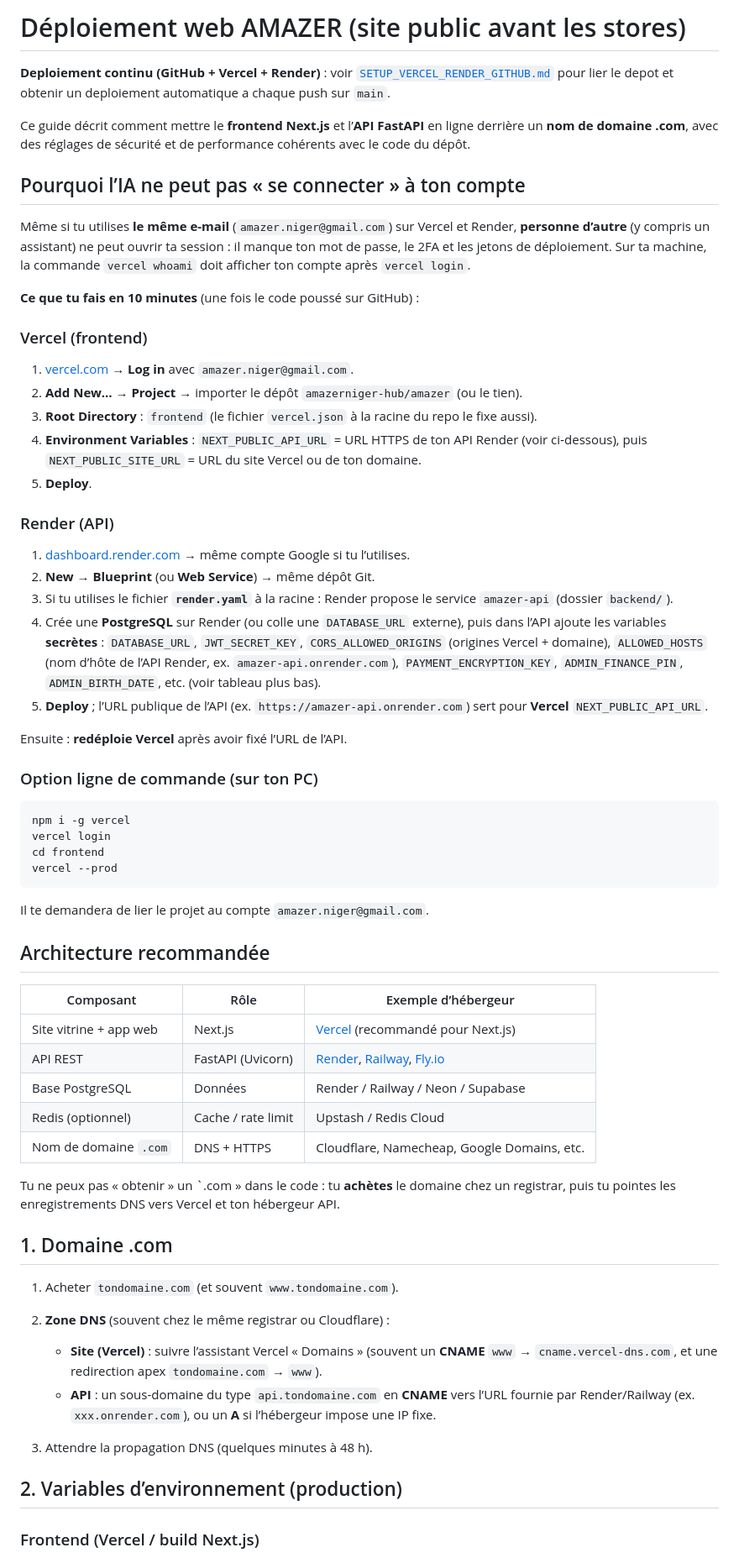
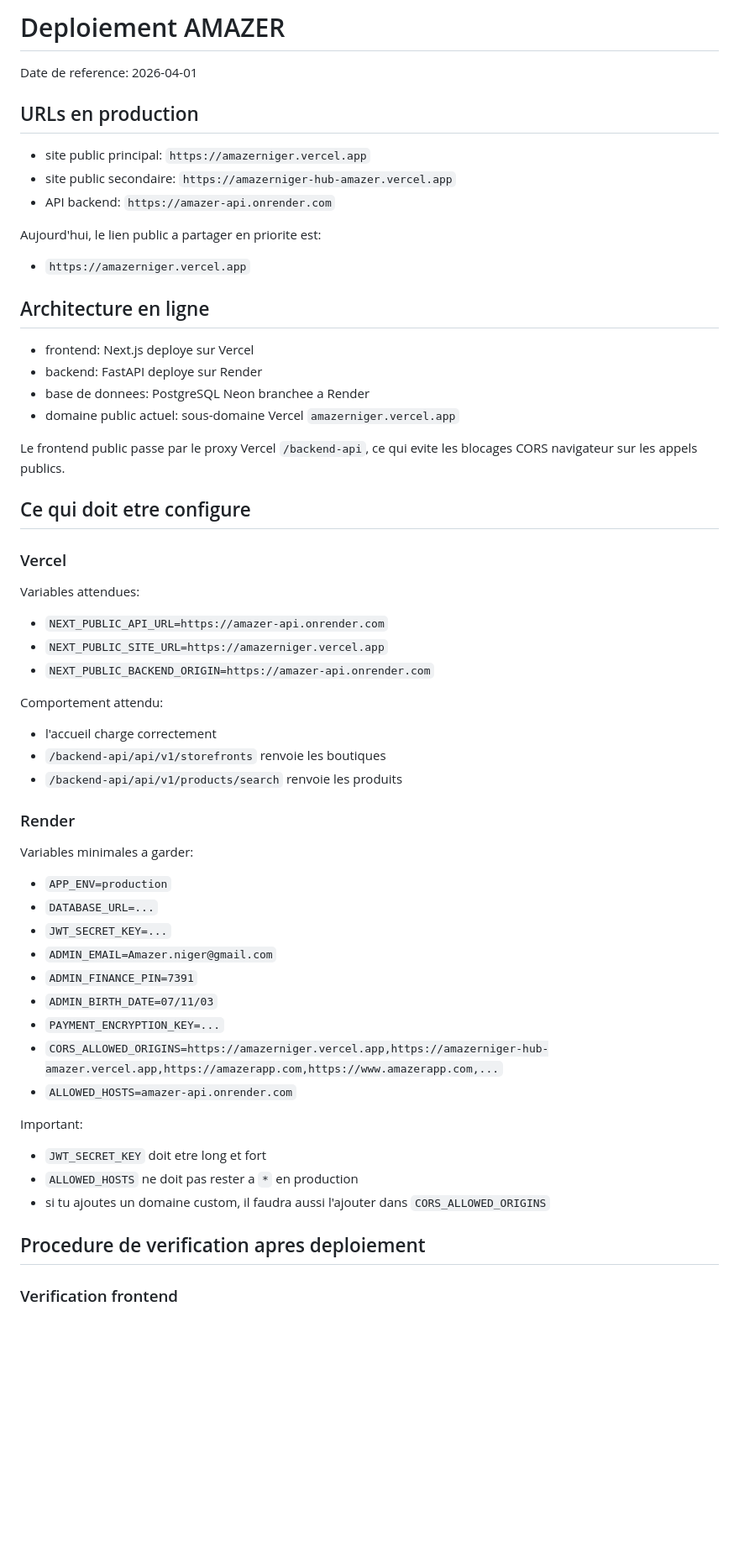
Before and after one commit to hassaneattankas-create/-amazer, a Markdown page: docs/DEPLOYMENT.md, the part around one of its changes. Shown at 84% size. Rendered like a GitHub page; blank space fills up the shorter version.

Commit message:
docs: align public guides with amazerniger deployment

````diff
--- a/docs/DEPLOYMENT.md
+++ b/docs/DEPLOYMENT.md
@@ -1,66 +1,63 @@
-# Déploiement web AMAZER (site public avant les stores)
+# Deploiement AMAZER
 
-**Deploiement continu (GitHub + Vercel + Render)** : voir [`SETUP_VERCEL_RENDER_GITHUB.md`](./SETUP_VERCEL_RENDER_GITHUB.md) pour lier le depot et obtenir un deploiement automatique a chaque push sur `main`.
+Date de reference: 2026-04-01
 
-Ce guide décrit comment mettre le **frontend Next.js** et l’**API FastAPI** en ligne derrière un **nom de domaine .com**, avec des réglages de sécurité et de performance cohérents avec le code du dépôt.
+## URLs en production
 
-## Pourquoi l’IA ne peut pas « se connecter » à ton compte
+- site public principal: `https://amazerniger.vercel.app`
+- site public secondaire: `https://amazerniger-hub-amazer.vercel.app`
+- API backend: `https://amazer-api.onrender.com`
 
-Même si tu utilises **le même e-mail** (`amazer.niger@gmail.com`) sur Vercel et Render, **personne d’autre** (y compris un assistant) ne peut ouvrir ta session : il manque ton mot de passe, le 2FA et les jetons de déploiement. Sur ta machine, la commande `vercel whoami` doit afficher ton compte après `vercel login`.
+Aujourd'hui, le lien public a partager en priorite est:
 
-**Ce que tu fais en 10 minutes** (une fois le code poussé sur GitHub) :
+- `https://amazerniger.vercel.app`
 
-### Vercel (frontend)
+## Architecture en ligne
 
-1. [vercel.com](https://vercel.com) → **Log in** avec `amazer.niger@gmail.com`.
-2. **Add New… → Project** → importer le dépôt `amazerniger-hub/amazer` (ou le tien).
-3. **Root Directory** : `frontend` (le fichier `vercel.json` à la racine du repo le fixe aussi).
-4. **Environment Variables** : `NEXT_PUBLIC_API_URL` = URL HTTPS de ton API Render (voir ci‑dessous), puis `NEXT_PUBLIC_SITE_URL` = URL du site Vercel ou de ton domaine.
-5. **Deploy**.
+- frontend: Next.js deploye sur Vercel
+- backend: FastAPI deploye sur Render
+- base de donnees: PostgreSQL Neon branchee a Render
+- domaine public actuel: sous-domaine Vercel `amazerniger.vercel.app`
 
-### Render (API)
+Le frontend public passe par le proxy Vercel `/backend-api`, ce qui evite les blocages CORS navigateur sur les appels publics.
 
-1. [dashboard.render.com](https://dashboard.render.com) → même compte Google si tu l’utilises.
-2. **New → Blueprint** (ou **Web Service**) → même dépôt Git.
-3. Si tu utilises le fichier **`render.yaml`** à la racine : Render propose le service `amazer-api` (dossier `backend/`).
-4. Crée une **PostgreSQL** sur Render (ou colle une `DATABASE_URL` externe), puis dans l’API ajoute les variables **secrètes** : `DATABASE_URL`, `JWT_SECRET_KEY`, `CORS_ALLOWED_ORIGINS` (origines Vercel + domaine), `ALLOWED_HOSTS` (nom d’hôte de l’API Render, ex. `amazer-api.onrender.com`), `PAYMENT_ENCRYPTION_KEY`, `ADMIN_FINANCE_PIN`, `ADMIN_BIRTH_DATE`, etc. (voir tableau plus bas).
-5. **Deploy** ; l’URL publique de l’API (ex. `https://amazer-api.onrender.com`) sert pour **Vercel** `NEXT_PUBLIC_API_URL`.
+## Ce qui doit etre configure
 
-Ensuite : **redéploie Vercel** après avoir fixé l’URL de l’API.
+### Vercel
 
-### Option ligne de commande (sur ton PC)
+Variables attendues:
 
-```bash
-npm i -g vercel
-vercel login
-cd frontend
-vercel --prod
-```
+- `NEXT_PUBLIC_API_URL=https://amazer-api.onrender.com`
+- `NEXT_PUBLIC_SITE_URL=https://amazerniger.vercel.app`
+- `NEXT_PUBLIC_BACKEND_ORIGIN=https://amazer-api.onrender.com`
 
-Il te demandera de lier le projet au compte `amazer.niger@gmail.com`.
+Comportement attendu:
 
-## Architecture recommandée
+- l'accueil charge correctement
+- `/backend-api/api/v1/storefronts` renvoie les boutiques
+- `/backend-api/api/v1/products/search` renvoie les produits
 
-| Composant | Rôle | Exemple d’hébergeur |
-|-----------|------|---------------------|
-| Site vitrine + app web | Next.js | [Vercel](https://vercel.com) (recommandé pour Next.js) |
-| API REST | FastAPI (Uvicorn) | [Render](https://render.com), [Railway](https://railway.app), [Fly.io](https://fly.io) |
-| Base PostgreSQL | Données | Render / Railway / Neon / Supabase |
-| Redis (optionnel) | Cache / rate limit | Upstash / Redis Cloud |
-| Nom de domaine `.com` | DNS + HTTPS | Cloudflare, Namecheap, Google Domains, etc. |
+### Render
 
-Tu ne peux pas « obtenir » un `.com » dans le code : tu **achètes** le domaine chez un registrar, puis tu pointes les enregistrements DNS vers Vercel et ton hébergeur API.
+Variables minimales a garder:
 
-## 1. Domaine .com
+- `APP_ENV=production`
+- `DATABASE_URL=...`
+- `JWT_SECRET_KEY=...`
+- `ADMIN_EMAIL=Amazer.niger@gmail.com`
+- `ADMIN_FINANCE_PIN=7391`
+- `ADMIN_BIRTH_DATE=07/11/03`
+- `PAYMENT_ENCRYPTION_KEY=...`
+- `CORS_ALLOWED_ORIGINS=https://amazerniger.vercel.app,https://amazerniger-hub-amazer.vercel.app,https://amazerapp.com,https://www.amazerapp.com,...`
+- `ALLOWED_HOSTS=amazer-api.onrender.com`
 
-1. Acheter `tondomaine.com` (et souvent `www.tondomaine.com`).
-2. **Zone DNS** (souvent chez le même registrar ou Cloudflare) :
-   - **Site (Vercel)** : suivre l’assistant Vercel « Domains » (souvent un **CNAME** `www` → `cname.vercel-dns.com`, et une redirection apex `tondomaine.com` → `www`).
-   - **API** : un sous-domaine du type `api.tondomaine.com` en **CNAME** vers l’URL fournie par Render/Railway (ex. `xxx.onrender.com`), ou un **A** si l’hébergeur impose une IP fixe.
+Important:
 
-3. Attendre la propagation DNS (quelques minutes à 48 h).
+- `JWT_SECRET_KEY` doit etre long et fort
+- `ALLOWED_HOSTS` ne doit pas rester a `*` en production
+- si tu ajoutes un domaine custom, il faudra aussi l'ajouter dans `CORS_ALLOWED_ORIGINS`
 
-## 2. Variables d’environnement (production)
+## Procedure de verification apres deploiement
 
-### Frontend (Vercel / build Next.js)
+### Verification frontend
 
````
Also changed, not shown: other parts of docs/DEPLOYMENT.md (+75 -38 lines), docs/GUIDE_UTILISATEUR_COMPLET.md (+40 -0 lines), docs/SETUP_VERCEL_RENDER_GITHUB.md (+129 -63 lines).
